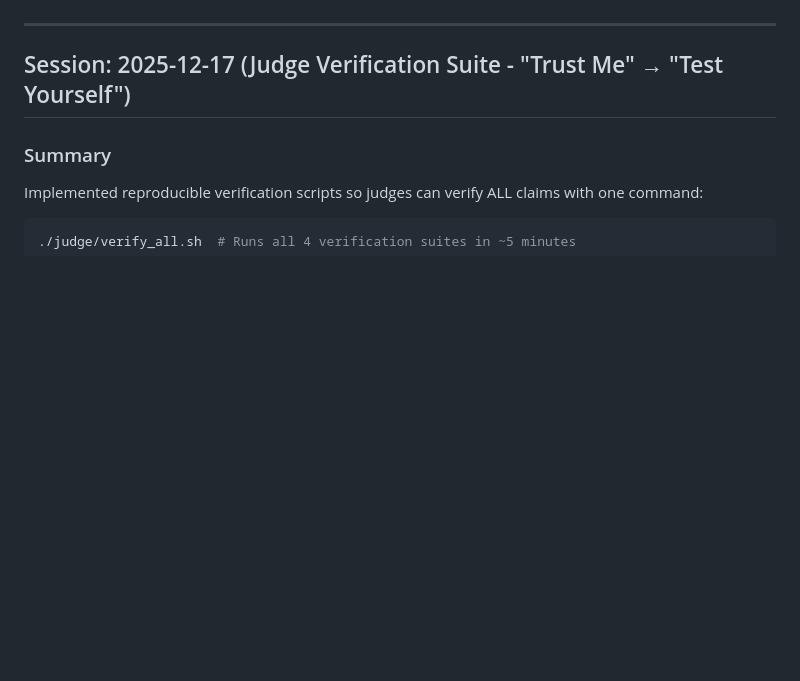
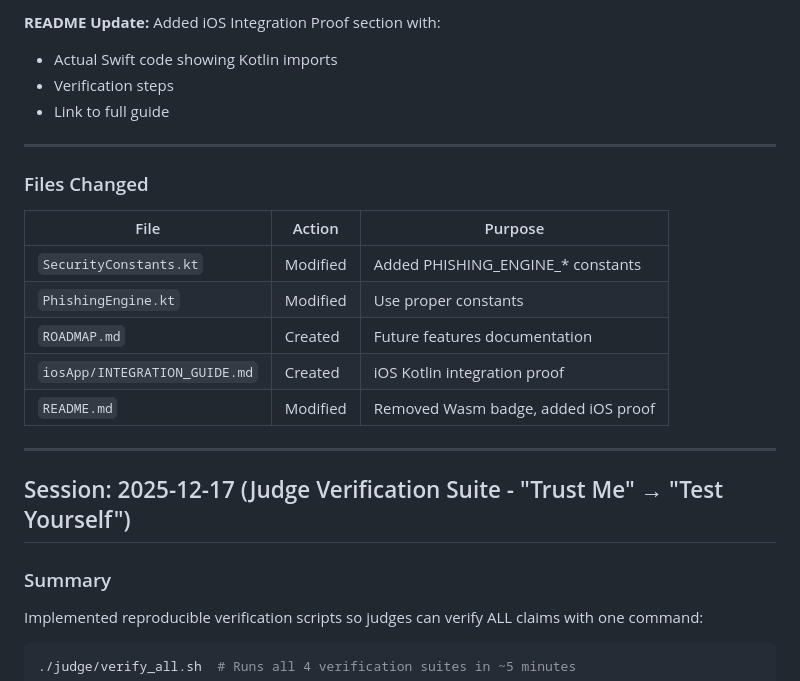
Before and after one commit to Raoof128/Raoof128.github.io, a Markdown page: .agent/agent.md, the part around one of its changes. GitHub-like rendering; blank space fills up the shorter version.

Commit message:
docs: Update agent.md with code quality and credibility fixes session

```diff
--- a/.agent/agent.md
+++ b/.agent/agent.md
@@ -4,3 +74,19 @@ This file tracks significant changes made during development sessions.
+**README Update:** Added iOS Integration Proof section with:
+- Actual Swift code showing Kotlin imports
+- Verification steps
+- Link to full guide
+
+---
+
+### Files Changed
+
+| File | Action | Purpose |
+|------|--------|---------|
+| `SecurityConstants.kt` | Modified | Added PHISHING_ENGINE_* constants |
+| `PhishingEngine.kt` | Modified | Use proper constants |
+| `ROADMAP.md` | Created | Future features documentation |
+| `iosApp/INTEGRATION_GUIDE.md` | Created | iOS Kotlin integration proof |
+| `README.md` | Modified | Removed Wasm badge, added iOS proof |
 
 ---
 
```
Also changed, not shown: other parts of .agent/agent.md (+70 -0 lines).
